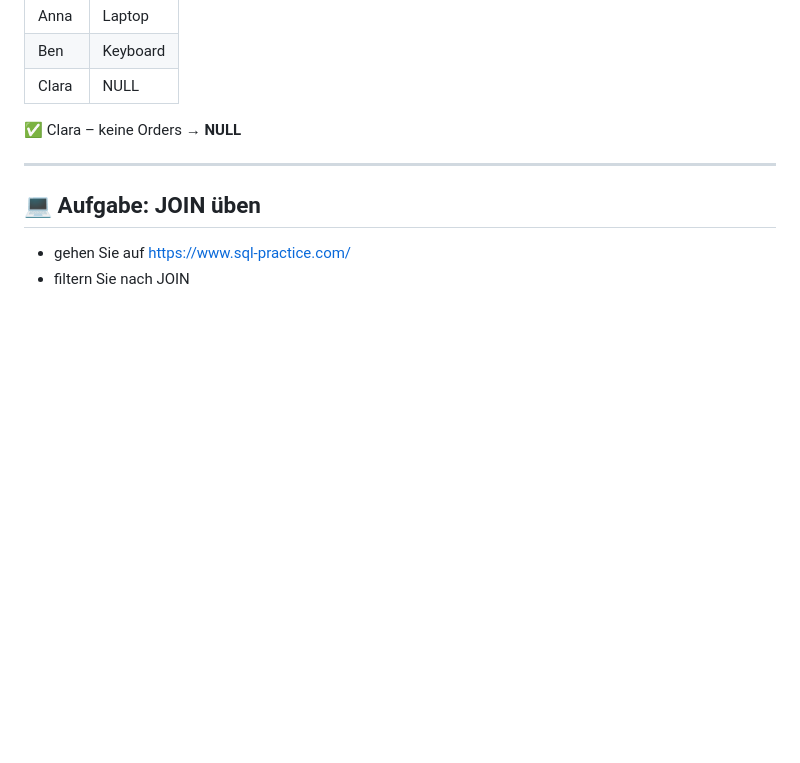
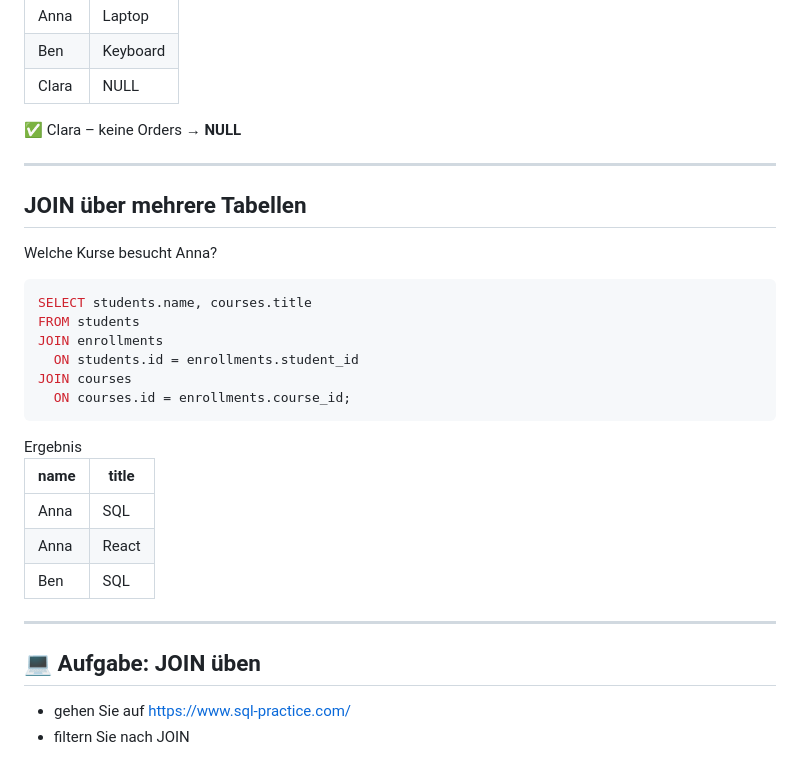
Before and after one commit to luc-debug/fullstack-lecture, a Markdown page: Backend/Database/Database.md, the part around the change printed below. Rendered like a GitHub page; blank space fills up the shorter version.

````diff
--- a/Backend/Database/Database.md
+++ b/Backend/Database/Database.md
@@ -735,6 +875,36 @@ LEFT JOIN orders
 
 ---
 
+## JOIN über mehrere Tabellen
+
+<div class="columns">
+
+Welche Kurse besucht Anna?
+
+```sql
+SELECT students.name, courses.title
+FROM students
+JOIN enrollments
+  ON students.id = enrollments.student_id
+JOIN courses
+  ON courses.id = enrollments.course_id;
+```
+
+</div>
+<div>
+Ergebnis
+
+| name | title |
+| ---- | ----- |
+| Anna | SQL   |
+| Anna | React |
+| Ben  | SQL   |
+
+</div>
+</div>
+
+---
+
 ## 💻 Aufgabe: JOIN üben
 
 - gehen Sie auf https://www.sql-practice.com/
````
Also changed, not shown: other parts of Backend/Database/Database.md (+140 -0 lines).
